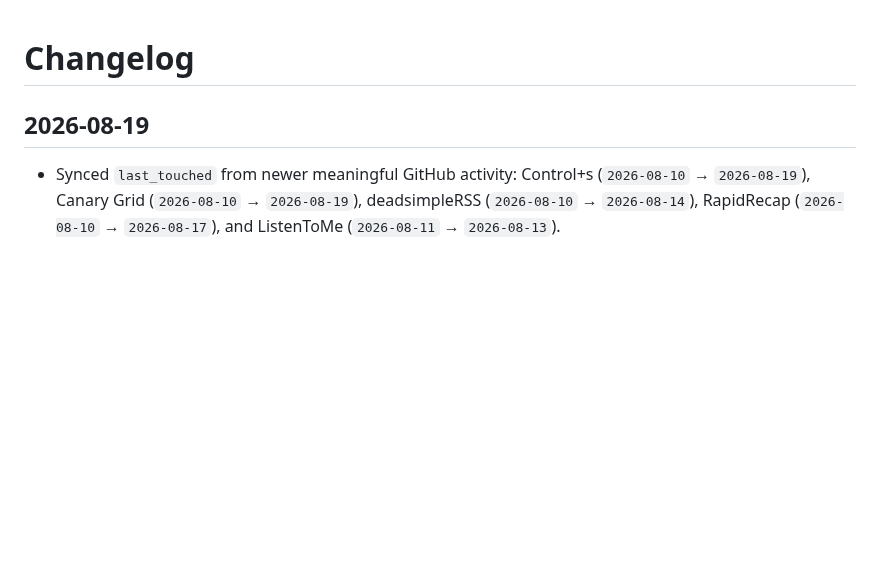
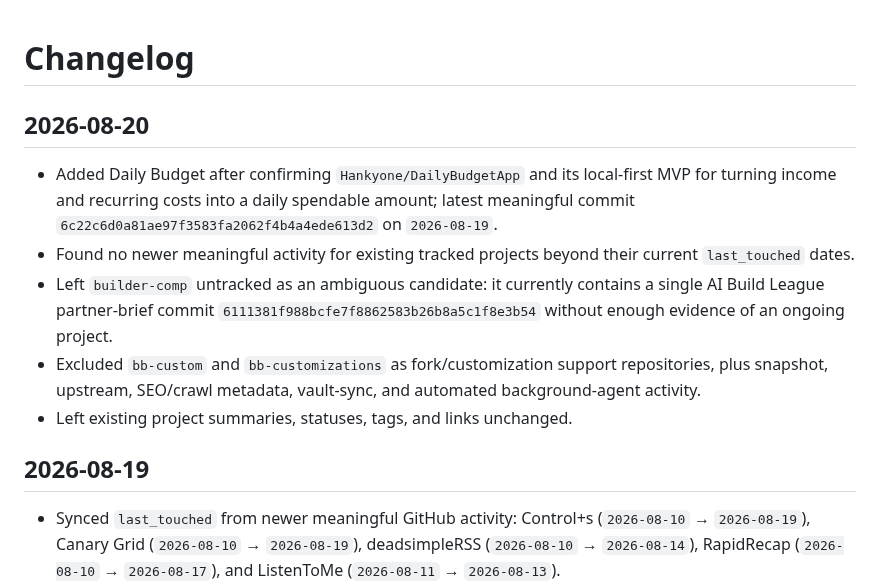
Before and after one commit to Hankyone/project-radar, a Markdown page: changelog.md, the part around the change. Rendered like a GitHub page; blank space fills up the shorter version.

Commit message:
Record Daily Budget project discovery

```diff
--- a/changelog.md
+++ b/changelog.md
@@ -1,4 +1,12 @@
 # Changelog
+
+## 2026-08-20
+
+- Added Daily Budget after confirming `Hankyone/DailyBudgetApp` and its local-first MVP for turning income and recurring costs into a daily spendable amount; latest meaningful commit `6c22c6d0a81ae97f3583fa2062f4b4a4ede613d2` on `2026-08-19`.
+- Found no newer meaningful activity for existing tracked projects beyond their current `last_touched` dates.
+- Left `builder-comp` untracked as an ambiguous candidate: it currently contains a single AI Build League partner-brief commit `6111381f988bcfe7f8862583b26b8a5c1f8e3b54` without enough evidence of an ongoing project.
+- Excluded `bb-custom` and `bb-customizations` as fork/customization support repositories, plus snapshot, upstream, SEO/crawl metadata, vault-sync, and automated background-agent activity.
+- Left existing project summaries, statuses, tags, and links unchanged.
 
 ## 2026-08-19
 
```
